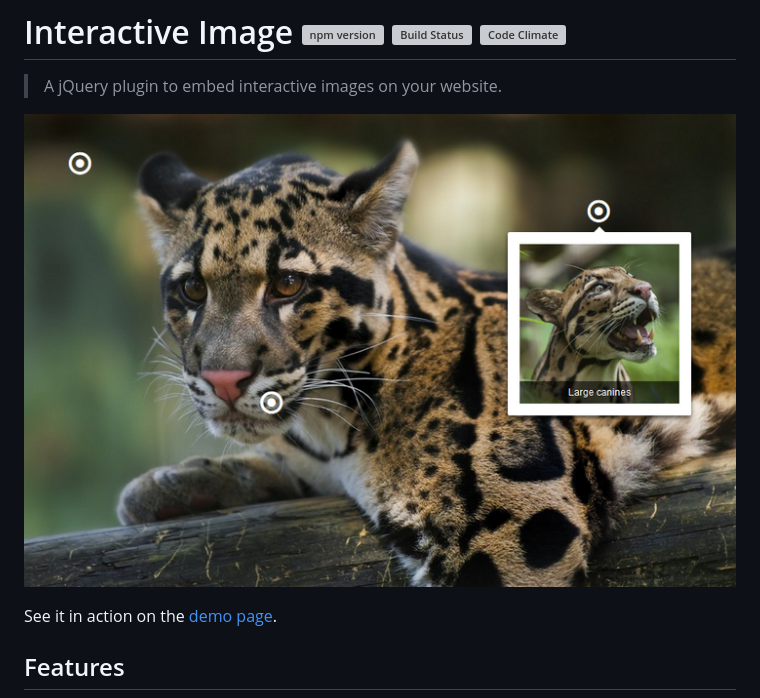
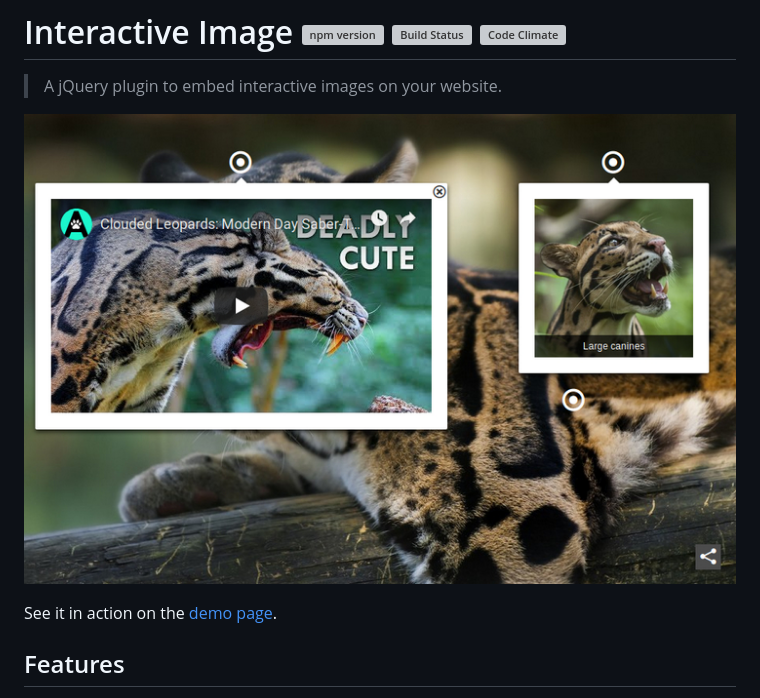
Before and after one commit to jpchateau/Interactive-Image, a Markdown page: README.md, the part around one of its changes. GitHub-like rendering; pictures changed too: docs/demo.jpg (added), docs/demo.png (deleted); grey boxes are pictures that could not be loaded.

Commit message:
fixed audio container size, readme typo and changed demo image

```diff
--- a/README.md
+++ b/README.md
@@ -2,7 +2,7 @@
 
 > A jQuery plugin to embed interactive images on your website.
 
-[![Demo](./docs/demo.png)](https://www.jpchateau.com/demo/interactive-image)
+[![Demo](./docs/demo.jpg)](https://www.jpchateau.com/demo/interactive-image)
 
 See it in action on the [demo page](https://www.jpchateau.com/demo/interactive-image).
 
```
Also changed, not shown: other parts of README.md (+1 -1 lines), 2 other files.
